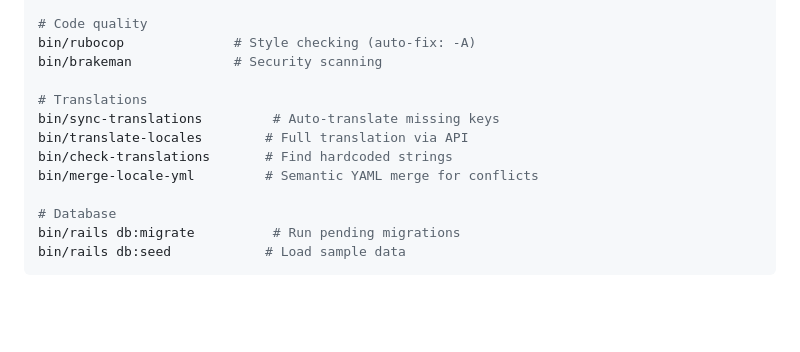
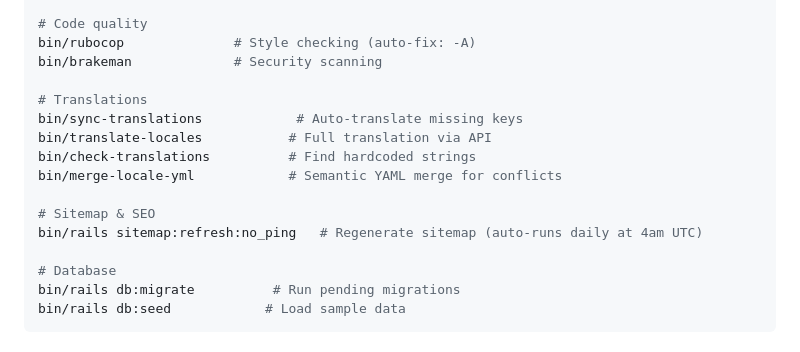
Before and after one commit to cmbaldwin/calcumake, a Markdown page: README.md, the part around the change. GitHub-like rendering; blank space fills up the shorter version.

```diff
--- a/README.md
+++ b/README.md
@@ -128,10 +128,13 @@ bin/rubocop              # Style checking (auto-fix: -A)
 bin/brakeman             # Security scanning
 
 # Translations
-bin/sync-translations         # Auto-translate missing keys
-bin/translate-locales        # Full translation via API
-bin/check-translations       # Find hardcoded strings
-bin/merge-locale-yml         # Semantic YAML merge for conflicts
+bin/sync-translations            # Auto-translate missing keys
+bin/translate-locales           # Full translation via API
+bin/check-translations          # Find hardcoded strings
+bin/merge-locale-yml            # Semantic YAML merge for conflicts
+
+# Sitemap & SEO
+bin/rails sitemap:refresh:no_ping   # Regenerate sitemap (auto-runs daily at 4am UTC)
 
 # Database
 bin/rails db:migrate          # Run pending migrations
```
Also changed, not shown: CLAUDE.md (+12 -0 lines).
